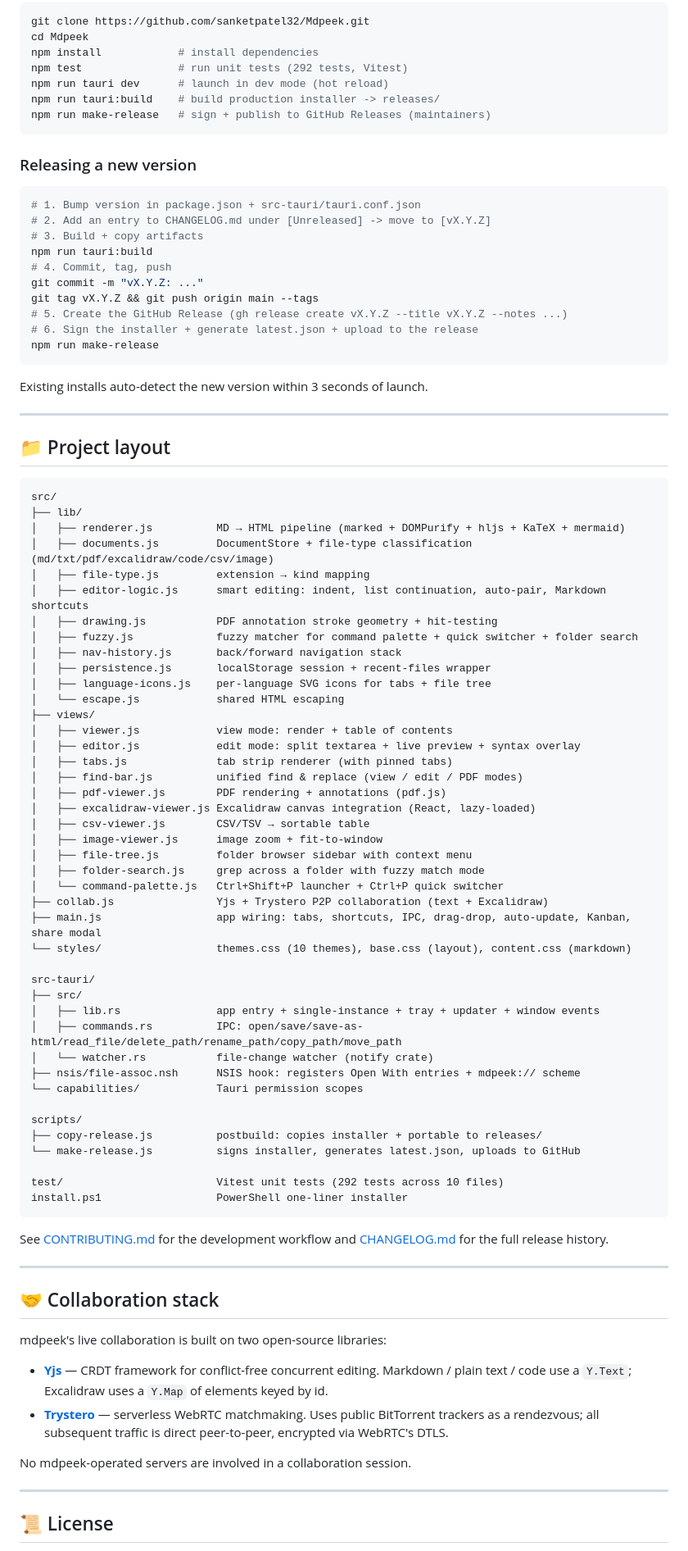
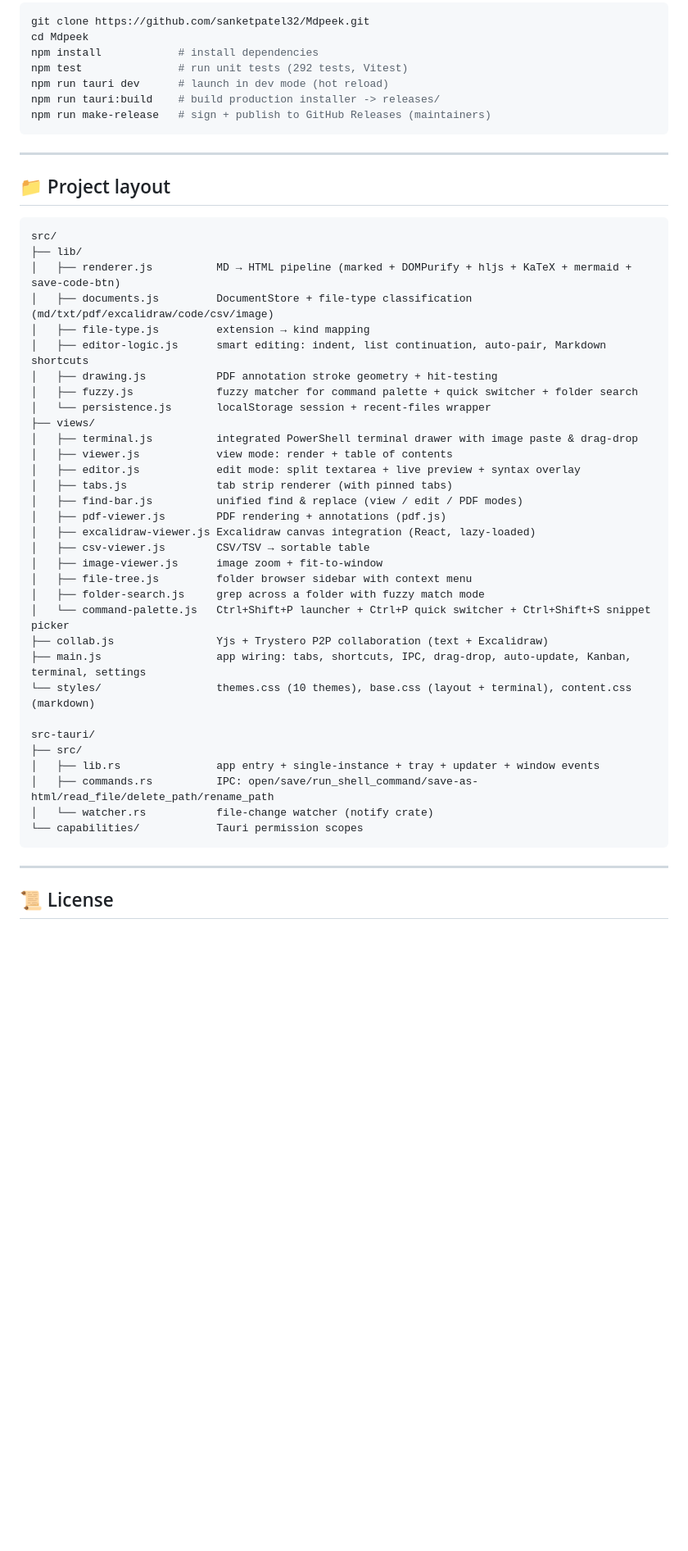
Before and after one commit to sanketpatel32/Mdpeek, a Markdown page: README.md, the part around one of its changes. Shown at 82% size. Rendered like a GitHub page; blank space fills up the shorter version.

````diff
--- a/README.md
+++ b/README.md
@@ -239,23 +156,6 @@ npm run tauri:build    # build production installer -> releases/
 npm run make-release   # sign + publish to GitHub Releases (maintainers)
 ```
 
-### Releasing a new version
-
-```bash
-# 1. Bump version in package.json + src-tauri/tauri.conf.json
-# 2. Add an entry to CHANGELOG.md under [Unreleased] -> move to [vX.Y.Z]
-# 3. Build + copy artifacts
-npm run tauri:build
-# 4. Commit, tag, push
-git commit -m "vX.Y.Z: ..."
-git tag vX.Y.Z && git push origin main --tags
-# 5. Create the GitHub Release (gh release create vX.Y.Z --title vX.Y.Z --notes ...)
-# 6. Sign the installer + generate latest.json + upload to the release
-npm run make-release
-```
-
-Existing installs auto-detect the new version within 3 seconds of launch.
-
 ---
 
 ## 📁 Project layout
@@ -263,17 +163,15 @@ Existing installs auto-detect the new version within 3 seconds of launch.
 ```
 src/
 ├── lib/
-│   ├── renderer.js          MD → HTML pipeline (marked + DOMPurify + hljs + KaTeX + mermaid)
+│   ├── renderer.js          MD → HTML pipeline (marked + DOMPurify + hljs + KaTeX + mermaid + save-code-btn)
 │   ├── documents.js         DocumentStore + file-type classification (md/txt/pdf/excalidraw/code/csv/image)
 │   ├── file-type.js         extension → kind mapping
 │   ├── editor-logic.js      smart editing: indent, list continuation, auto-pair, Markdown shortcuts
 │   ├── drawing.js           PDF annotation stroke geometry + hit-testing
 │   ├── fuzzy.js             fuzzy matcher for command palette + quick switcher + folder search
-│   ├── nav-history.js       back/forward navigation stack
-│   ├── persistence.js       localStorage session + recent-files wrapper
-│   ├── language-icons.js    per-language SVG icons for tabs + file tree
-│   └── escape.js            shared HTML escaping
+│   └── persistence.js       localStorage session + recent-files wrapper
 ├── views/
+│   ├── terminal.js          integrated PowerShell terminal drawer with image paste & drag-drop
 │   ├── viewer.js            view mode: render + table of contents
 │   ├── editor.js            edit mode: split textarea + live preview + syntax overlay
 │   ├── tabs.js              tab strip renderer (with pinned tabs)
@@ -284,40 +182,18 @@ src/
 │   ├── image-viewer.js      image zoom + fit-to-window
 │   ├── file-tree.js         folder browser sidebar with context menu
 │   ├── folder-search.js     grep across a folder with fuzzy match mode
-│   └── command-palette.js   Ctrl+Shift+P launcher + Ctrl+P quick switcher
+│   └── command-palette.js   Ctrl+Shift+P launcher + Ctrl+P quick switcher + Ctrl+Shift+S snippet picker
 ├── collab.js                Yjs + Trystero P2P collaboration (text + Excalidraw)
-├── main.js                  app wiring: tabs, shortcuts, IPC, drag-drop, auto-update, Kanban, share modal
-└── styles/                  themes.css (10 themes), base.css (layout), content.css (markdown)
+├── main.js                  app wiring: tabs, shortcuts, IPC, drag-drop, auto-update, Kanban, terminal, settings
+└── styles/                  themes.css (10 themes), base.css (layout + terminal), content.css (markdown)
 
 src-tauri/
 ├── src/
 │   ├── lib.rs               app entry + single-instance + tray + updater + window events
-│   ├── commands.rs          IPC: open/save/save-as-html/read_file/delete_path/rename_path/copy_path/move_path
+│   ├── commands.rs          IPC: open/save/run_shell_command/save-as-html/read_file/delete_path/rename_path
 │   └── watcher.rs           file-change watcher (notify crate)
-├── nsis/file-assoc.nsh      NSIS hook: registers Open With entries + mdpeek:// scheme
 └── capabilities/            Tauri permission scopes
-
-scripts/
-├── copy-release.js          postbuild: copies installer + portable to releases/
-└── make-release.js          signs installer, generates latest.json, uploads to GitHub
-
-test/                        Vitest unit tests (292 tests across 10 files)
-install.ps1                  PowerShell one-liner installer
 ```
-
-See [CONTRIBUTING.md](CONTRIBUTING.md) for the development workflow and
-[CHANGELOG.md](CHANGELOG.md) for the full release history.
-
----
-
-## 🤝 Collaboration stack
-
-mdpeek's live collaboration is built on two open-source libraries:
-
-- **[Yjs](https://github.com/yjs/yjs)** — CRDT framework for conflict-free concurrent editing. Markdown / plain text / code use a `Y.Text`; Excalidraw uses a `Y.Map` of elements keyed by id.
-- **[Trystero](https://github.com/dmotz/trystero)** — serverless WebRTC matchmaking. Uses public BitTorrent trackers as a rendezvous; all subsequent traffic is direct peer-to-peer, encrypted via WebRTC's DTLS.
-
-No mdpeek-operated servers are involved in a collaboration session.
 
 ---
 
````
Also changed, not shown: other parts of README.md (+37 -120 lines).
